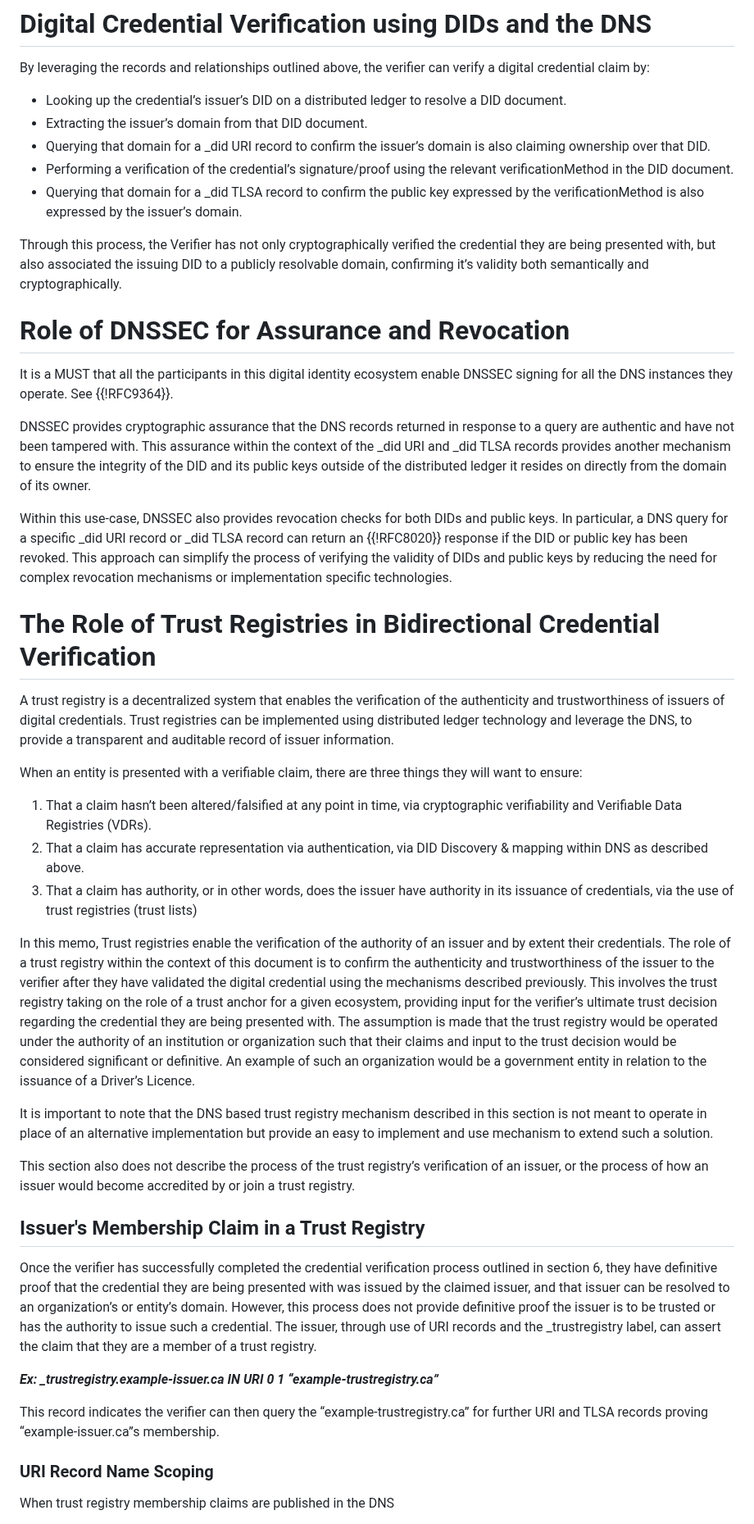
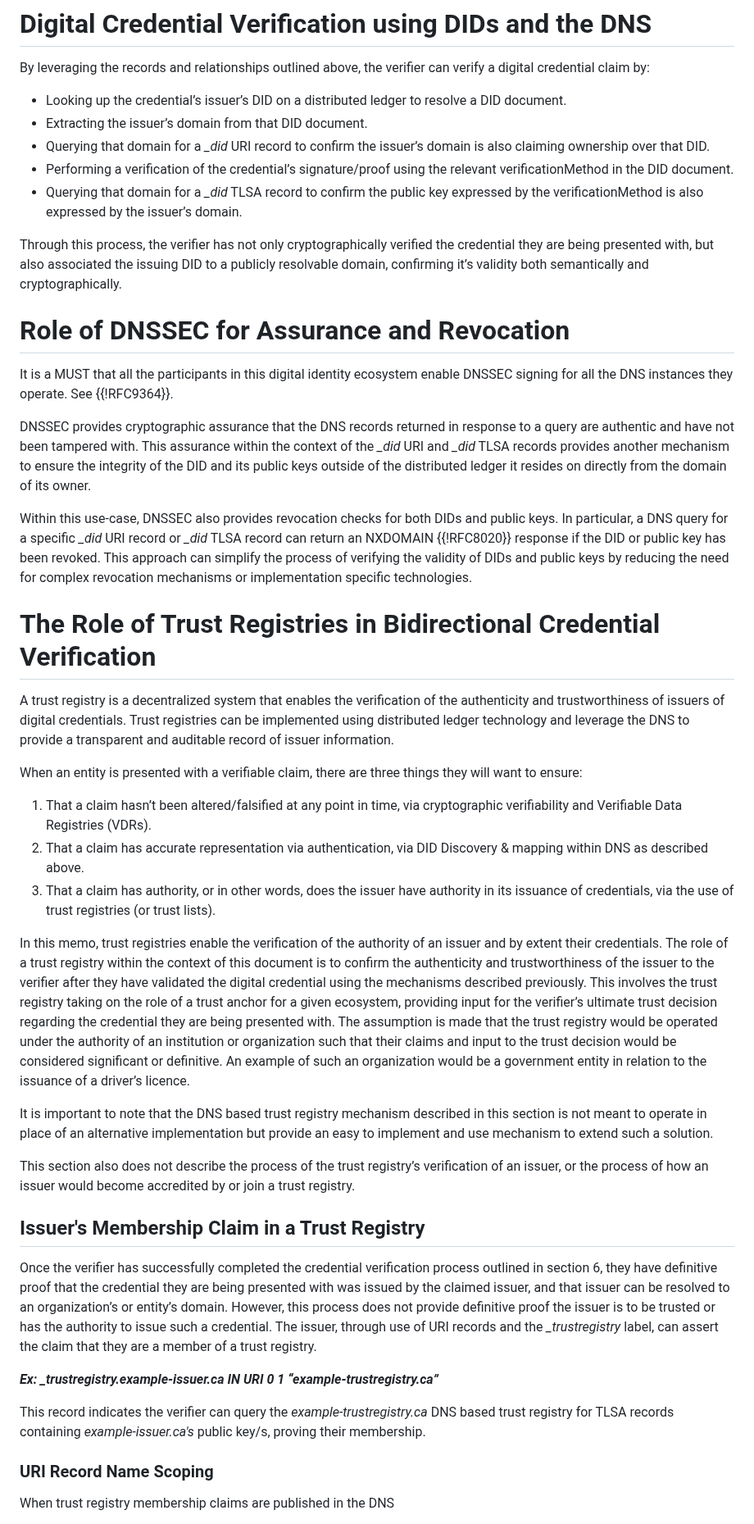
Before and after one commit to CIRALabs/DNS-Based-VCs-and-Trust-Registries-ID, a Markdown page: draft-latour-dns-and-digital-trust.md, the part around one of its changes. Shown at 82% size. Rendered like a GitHub page.

```diff
--- a/draft-latour-dns-and-digital-trust.md
+++ b/draft-latour-dns-and-digital-trust.md
@@ -184,31 +184,31 @@ By leveraging the records and relationships outlined above, the verifier can ver
 
 - Looking up the credential’s issuer’s DID on a distributed ledger to resolve a DID document.
 - Extracting the issuer’s domain from that DID document.
-- Querying that domain for a _did URI record to confirm the issuer’s domain is also claiming ownership over that DID.
+- Querying that domain for a *_did* URI record to confirm the issuer’s domain is also claiming ownership over that DID.
 - Performing a verification of the credential’s signature/proof using the relevant verificationMethod in the DID document.
-- Querying that domain for a _did TLSA record to confirm the public key expressed by the verificationMethod is also expressed by the issuer’s domain.
+- Querying that domain for a *_did* TLSA record to confirm the public key expressed by the verificationMethod is also expressed by the issuer’s domain.
 
-Through this process, the Verifier has not only cryptographically verified the credential they are being presented with, but also associated the issuing DID to a publicly resolvable domain, confirming it’s validity both semantically and cryptographically.
+Through this process, the verifier has not only cryptographically verified the credential they are being presented with, but also associated the issuing DID to a publicly resolvable domain, confirming it’s validity both semantically and cryptographically.
 
 # Role of DNSSEC for Assurance and Revocation
 
 It is a MUST that all the participants in this digital identity ecosystem enable DNSSEC signing for all the DNS instances they operate. See {{!RFC9364}}.
 
-DNSSEC provides cryptographic assurance that the DNS records returned in response to a query are authentic and have not been tampered with. This assurance within the context of the _did URI and _did TLSA records provides another mechanism to ensure the integrity of the DID and its public keys outside of the distributed ledger it resides on directly from the domain of its owner.
+DNSSEC provides cryptographic assurance that the DNS records returned in response to a query are authentic and have not been tampered with. This assurance within the context of the *_did* URI and *_did* TLSA records provides another mechanism to ensure the integrity of the DID and its public keys outside of the distributed ledger it resides on directly from the domain of its owner.
 
-Within this use-case, DNSSEC also provides revocation checks for both DIDs and public keys. In particular, a DNS query for a specific _did URI record or _did TLSA record can return an {{!RFC8020}} response if the DID or public key has been revoked. This approach can simplify the process of verifying the validity of DIDs and public keys by reducing the need for complex revocation mechanisms or implementation specific technologies.
+Within this use-case, DNSSEC also provides revocation checks for both DIDs and public keys. In particular, a DNS query for a specific *_did* URI record or *_did* TLSA record can return an NXDOMAIN {{!RFC8020}} response if the DID or public key has been revoked. This approach can simplify the process of verifying the validity of DIDs and public keys by reducing the need for complex revocation mechanisms or implementation specific technologies.
 
 # The Role of Trust Registries in Bidirectional Credential Verification
 
-A trust registry is a decentralized system that enables the verification of the authenticity and trustworthiness of issuers of digital credentials. Trust registries can be implemented using distributed ledger technology and leverage the DNS, to provide a transparent and auditable record of issuer information.
+A trust registry is a decentralized system that enables the verification of the authenticity and trustworthiness of issuers of digital credentials. Trust registries can be implemented using distributed ledger technology and leverage the DNS to provide a transparent and auditable record of issuer information.
 
 When an entity is presented with a verifiable claim, there are three things they will want to ensure:
 
 1. That a claim hasn’t been altered/falsified at any point in time, via cryptographic verifiability and Verifiable Data Registries (VDRs).
 2. That a claim has accurate representation via authentication, via DID Discovery & mapping within DNS as described above.
-3. That a claim has authority, or in other words, does the issuer have authority in its issuance of credentials, via the use of trust registries (trust lists)
+3. That a claim has authority, or in other words, does the issuer have authority in its issuance of credentials, via the use of trust registries (or trust lists).
 
-In this memo, Trust registries enable the verification of the authority of an issuer and by extent their credentials. The role of a trust registry within the context of this document is to confirm the authenticity and trustworthiness of the issuer to the verifier after they have validated the digital credential using the mechanisms described previously. This involves the trust registry taking on the role of a trust anchor for a given ecosystem, providing input for the verifier’s ultimate trust decision regarding the credential they are being presented with. The assumption is made that the trust registry would be operated under the authority of an institution or organization such that their claims and input to the trust decision would be considered significant or definitive. An example of such an organization would be a government entity in relation to the issuance of a Driver’s Licence.
+In this memo, trust registries enable the verification of the authority of an issuer and by extent their credentials. The role of a trust registry within the context of this document is to confirm the authenticity and trustworthiness of the issuer to the verifier after they have validated the digital credential using the mechanisms described previously. This involves the trust registry taking on the role of a trust anchor for a given ecosystem, providing input for the verifier’s ultimate trust decision regarding the credential they are being presented with. The assumption is made that the trust registry would be operated under the authority of an institution or organization such that their claims and input to the trust decision would be considered significant or definitive. An example of such an organization would be a government entity in relation to the issuance of a driver’s licence.
 
 It is important to note that the DNS based trust registry mechanism described in this section is not meant to operate in place of an alternative implementation but provide an easy to implement and use mechanism to extend such a solution.
 
@@ -216,11 +216,11 @@ This section also does not describe the process of the trust registry’s verifi
 
 ## Issuer's Membership Claim in a Trust Registry
 
-Once the verifier has successfully completed the credential verification process outlined in section 6, they have definitive proof that the credential they are being presented with was issued by the claimed issuer, and that issuer can be resolved to an organization’s or entity’s domain. However, this process does not provide definitive proof the issuer is to be trusted or has the authority to issue such a credential. The issuer, through use of URI records and the _trustregistry label, can assert the claim that they are a member of a trust registry.
+Once the verifier has successfully completed the credential verification process outlined in section 6, they have definitive proof that the credential they are being presented with was issued by the claimed issuer, and that issuer can be resolved to an organization’s or entity’s domain. However, this process does not provide definitive proof the issuer is to be trusted or has the authority to issue such a credential. The issuer, through use of URI records and the *_trustregistry* label, can assert the claim that they are a member of a trust registry.
 
 ***Ex: _trustregistry.example-issuer.ca IN URI 0 1 “example-trustregistry.ca”***
 
-This record indicates the verifier can then query the “example-trustregistry.ca” for further URI and TLSA records proving “example-issuer.ca”s membership.
+This record indicates the verifier can query the *example-trustregistry.ca* DNS based trust registry for TLSA records containing *example-issuer.ca's* public key/s, proving their membership.
 
 ### URI Record Name Scoping
 
```
Also changed, not shown: other parts of draft-latour-dns-and-digital-trust.md (+22 -22 lines).
